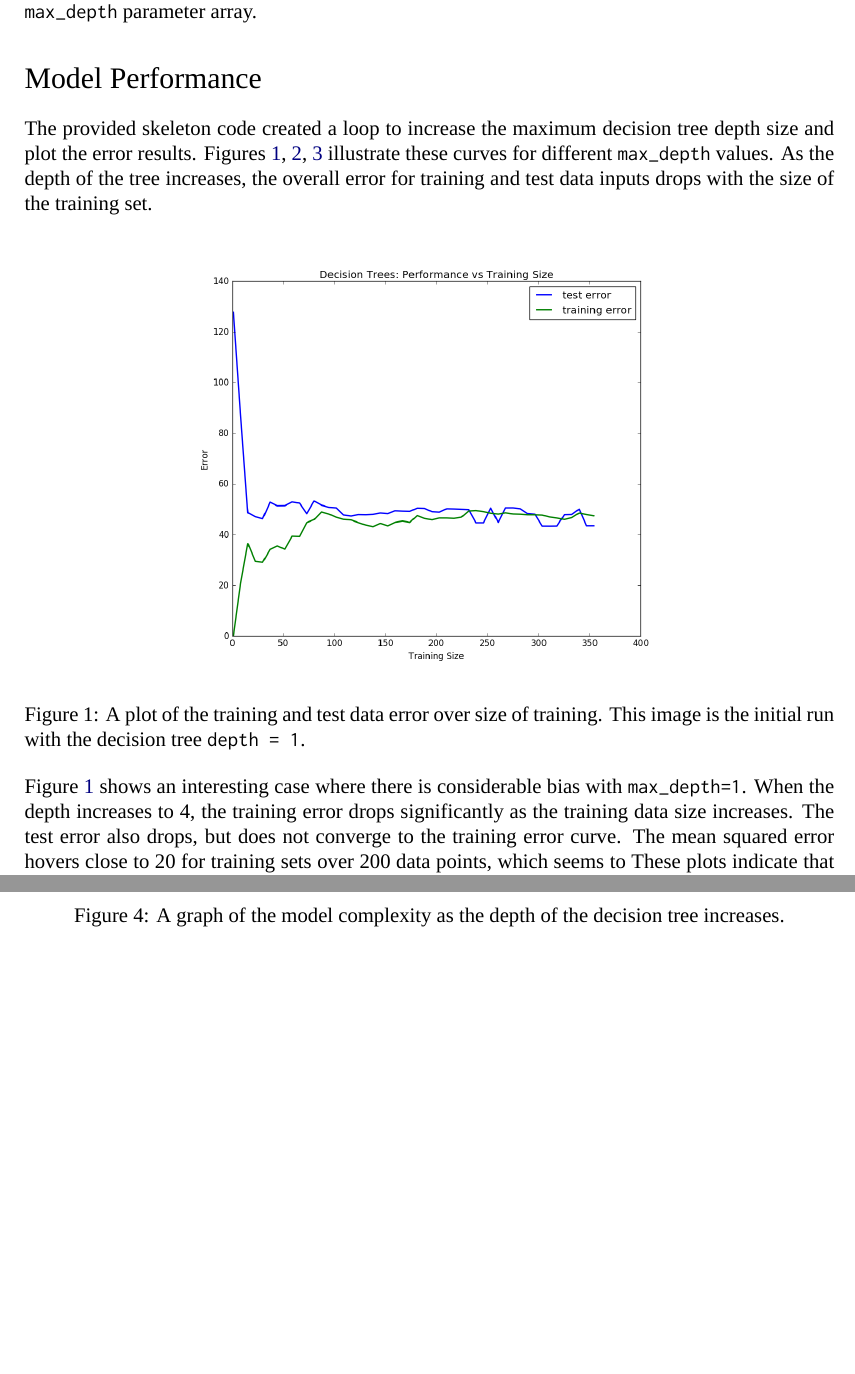
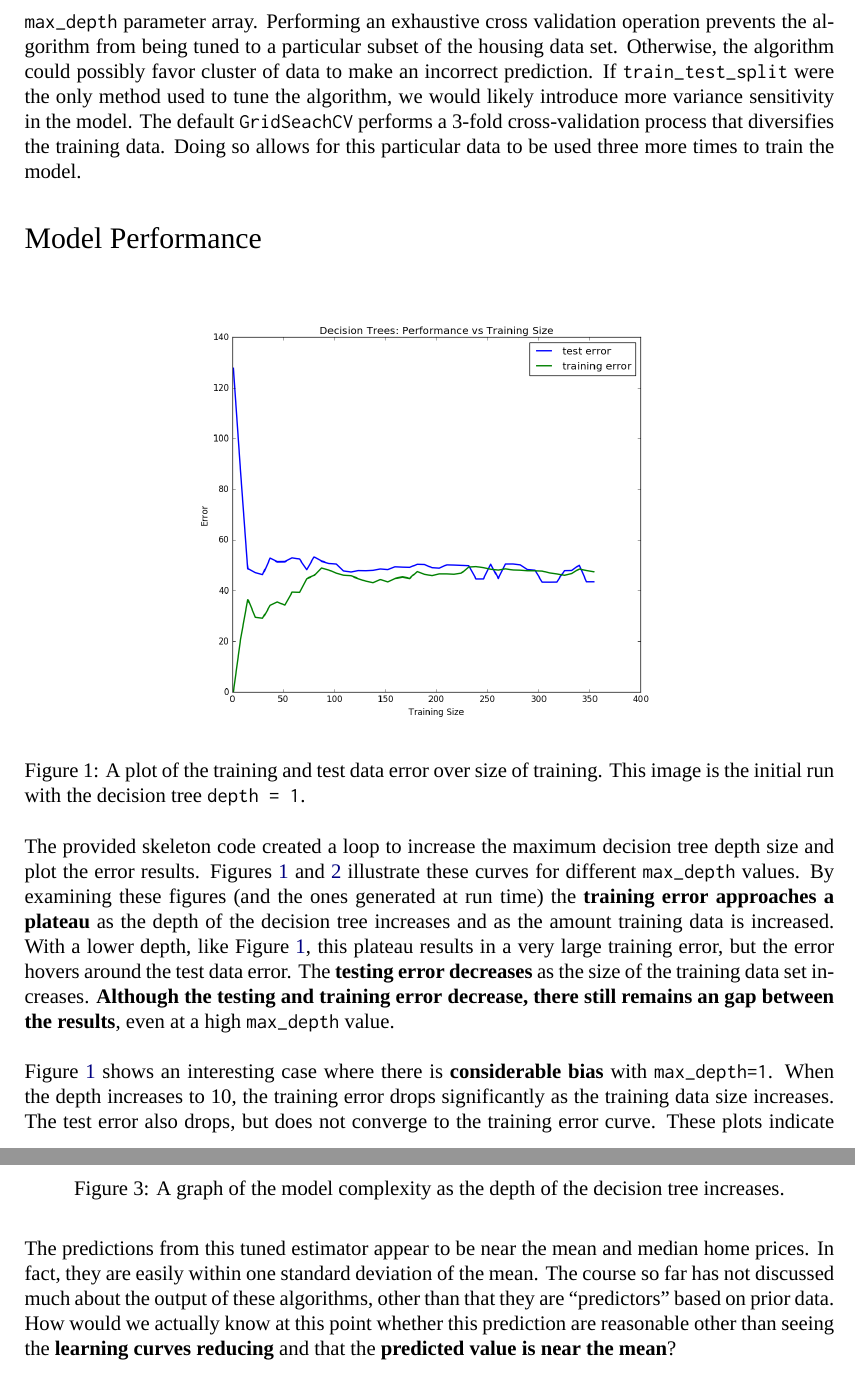
Before and after one commit to drpjm/udacity-mle-project1, a LaTeX document (udacity-mle-project1.tex): two parts of pages 2 and 4 of 4, joined at a grey line, cut at the place of the change, the shorter picture padded with empty space. Compiled offline with XeLaTeX; a missing font is replaced by an installed copy or a similar font.

Commit message:
Edited the document based on reviewer feedback.

```diff
--- a/udacity-mle-project1.tex
+++ b/udacity-mle-project1.tex
@@ -125,12 +124,13 @@ It will also be validated $K$ times. \\
 The cross validation tool we used in this project was \verb|GridSeachCV| that accepts a candidate algorithm, the parameters of interest, and a scoring function.
 By leveraging a known algorithm, the best \verb|max_depth| of the \verb|DecisionTreeRegressor| is computed with an exhaustive search.
 My particular implementation uses the same \verb|mean_squared_error| performance metric and passes in the \verb|max_depth| parameter array.
+Performing an exhaustive cross validation operation prevents the algorithm from being tuned to a particular subset of the housing data set.
+Otherwise, the algorithm could possibly favor cluster of data to make an incorrect prediction.
+If \verb|train_test_split| were the only method used to tune the algorithm, we would likely introduce more variance sensitivity in the model.
+The default \verb|GridSeachCV| performs a 3-fold cross-validation process that diversifies the training data.
+Doing so allows for this particular data to be used three more times to train the model.
 
 \section*{Model Performance}
-
-The provided skeleton code created a loop to increase the maximum decision tree depth size and plot the error results.
-Figures \ref{fig:lc1}, \ref{fig:lc4}, \ref{fig:lc10} illustrate these curves for different \verb|max_depth| values.
-As the depth of the tree increases, the overall error for training and test data inputs drops with the size of the training set.
 
 \begin{figure}[h!]
 	\centering
@@ -139,8 +139,9 @@ As the depth of the tree increases, the overall error for training and test data
 	\label{fig:lc1}
 \end{figure}
 
-Figure \ref{fig:lc1} shows an interesting case where there is considerable bias with \verb|max_depth=1|.
-When the depth increases to 4, the training error drops significantly as the training data size increases.
-The test error also drops, but does not converge to the training error curve.
-The mean squared error hovers close to 20 for training sets over 200 data points, which seems to
-These plots indicate that the algorithm is fully trained with at least 200 data points and a max depth of at least 4.
+The provided skeleton code created a loop to increase the maximum decision tree depth size and plot the error results.
+Figures \ref{fig:lc1} and \ref{fig:lc10} illustrate these curves for different \verb|max_depth| values.
+By examining these figures (and the ones generated at run time) the {\bf training error approaches a plateau} as the depth of the decision tree increases and as the amount training data is increased.
+With a lower depth, like Figure \ref{fig:lc1}, this plateau results in a very large training error, but the error hovers around the test data error.
+The {\bf testing error decreases} as the size of the training data set increases.
+{\bf Although the testing and training error decrease, there still remains an gap between the results}, even at a high \verb|max_depth| value. \\
@@ -161,3 +152,8 @@ This observation indicates that higher depth does not always mean better perform
 	\caption{This image shows the error with a decision tree \texttt{depth = 10}.}
 	\label{fig:lc10}
 \end{figure}
+
+Figure \ref{fig:lc1} shows an interesting case where there is {\bf considerable bias} with \verb|max_depth=1|.
+When the depth increases to 10, the training error drops significantly as the training data size increases.
+The test error also drops, but does not converge to the training error curve.
+These plots indicate that the algorithm is fully trained with at least 200 data points.
@@ -187,4 +187,7 @@ Based on the consistent prediction values, I think this model is a reasonable pr
 
+The predictions from this tuned estimator appear to be near the mean and median home prices. In fact, they are easily within one standard deviation of the mean.
+The course so far has not discussed much about the output of these algorithms, other than that they are ``predictors'' based on prior data.
+How would we actually know at this point whether this prediction are reasonable other than seeing the {\bf learning curves reducing} and that the {\bf predicted value is near the mean}?
 
 
 
```
Also changed, not shown: udacity-mle-project1.pdf, udacity-mle-project1.tex (33 more changed lines).
